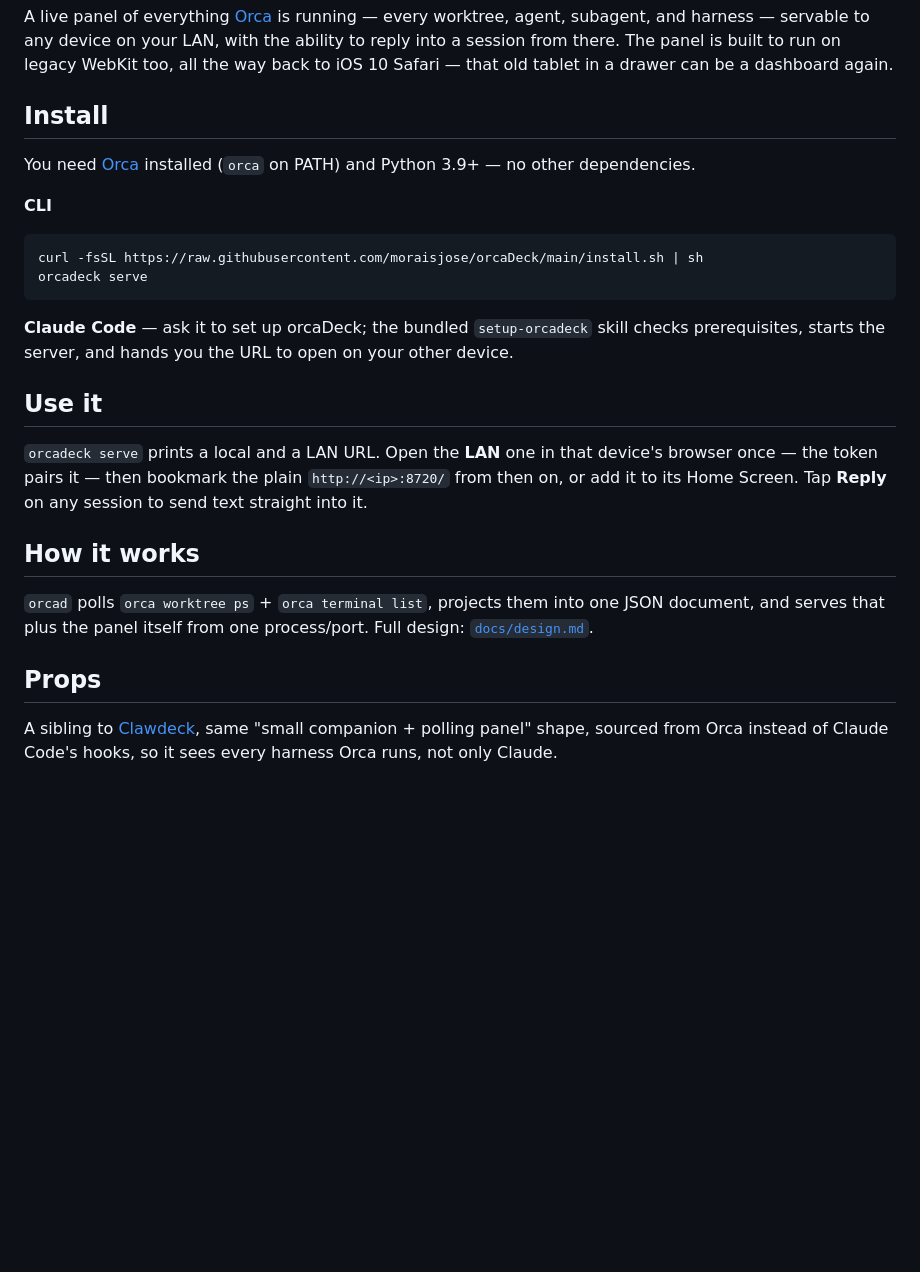
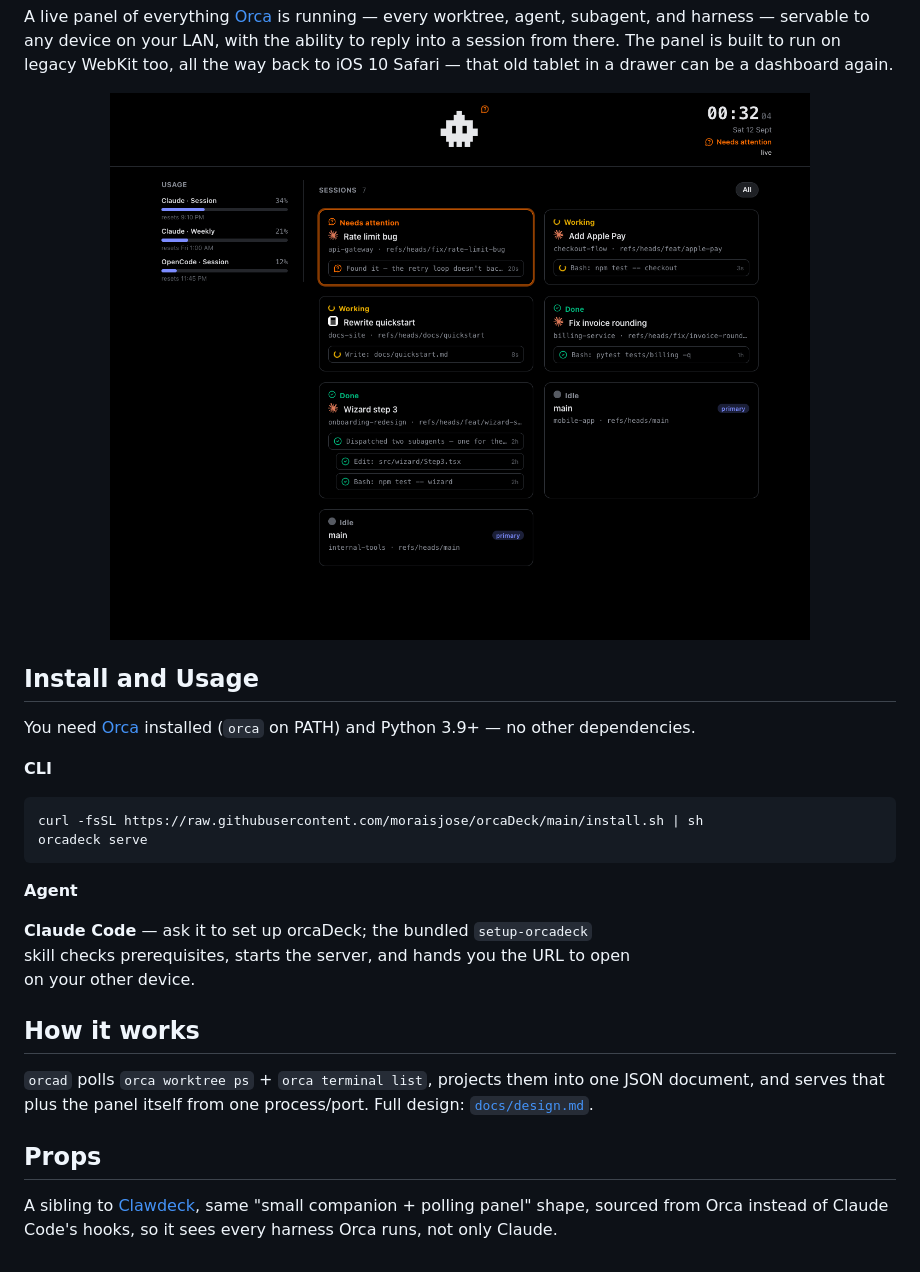
Before and after one commit to moraisjose/orcaDeck, a Markdown page: README.md, the part around one of its changes. Drawn GitHub-style; pictures changed too: docs/screenshot.png (added); blank space fills up the shorter version.

````diff
--- a/README.md
+++ b/README.md
@@ -20,7 +18,11 @@ with the ability to reply into a session from there. The panel is built to
 run on legacy WebKit too, all the way back to iOS 10 Safari — that old
 tablet in a drawer can be a dashboard again.
 
-## Install
+<p align="center"><img src="docs/screenshot.png" alt="orcaDeck panel" width="700">
+
+</p>
+
+## Install and Usage
 
 You need [Orca](https://orcaapp.dev) installed (`orca` on PATH) and Python
 3.9+ — no other dependencies.
@@ -32,16 +34,13 @@ curl -fsSL https://raw.githubusercontent.com/moraisjose/orcaDeck/main/install.sh
 orcadeck serve
 ```
 
+
+
+**Agent**
+
 **Claude Code** — ask it to set up orcaDeck; the bundled `setup-orcadeck`
 skill checks prerequisites, starts the server, and hands you the URL to open
 on your other device.
-
-## Use it
-
-`orcadeck serve` prints a local and a LAN URL. Open the **LAN** one in that
-device's browser once — the token pairs it — then bookmark the plain
-`http://<ip>:8720/` from then on, or add it to its Home Screen. Tap **Reply**
-on any session to send text straight into it.
 
 ## How it works
 
@@ -51,6 +50,6 @@ process/port. Full design: [`docs/design.md`](docs/design.md).
 
 ## Props
 
-A sibling to [Clawdeck](https://github.com/Dixie-sketch/Clawdeck), same "small companion + polling panel" shape, sourced from Orca
-instead of Claude Code's hooks, so it sees every harness Orca runs, not only
-Claude.
+A sibling to [Clawdeck](https://github.com/Dixie-sketch/Clawdeck), same
+"small companion + polling panel" shape, sourced from Orca instead of Claude
+Code's hooks, so it sees every harness Orca runs, not only Claude.
````
Also changed, not shown: other parts of README.md (+0 -2 lines), 3 other files.
